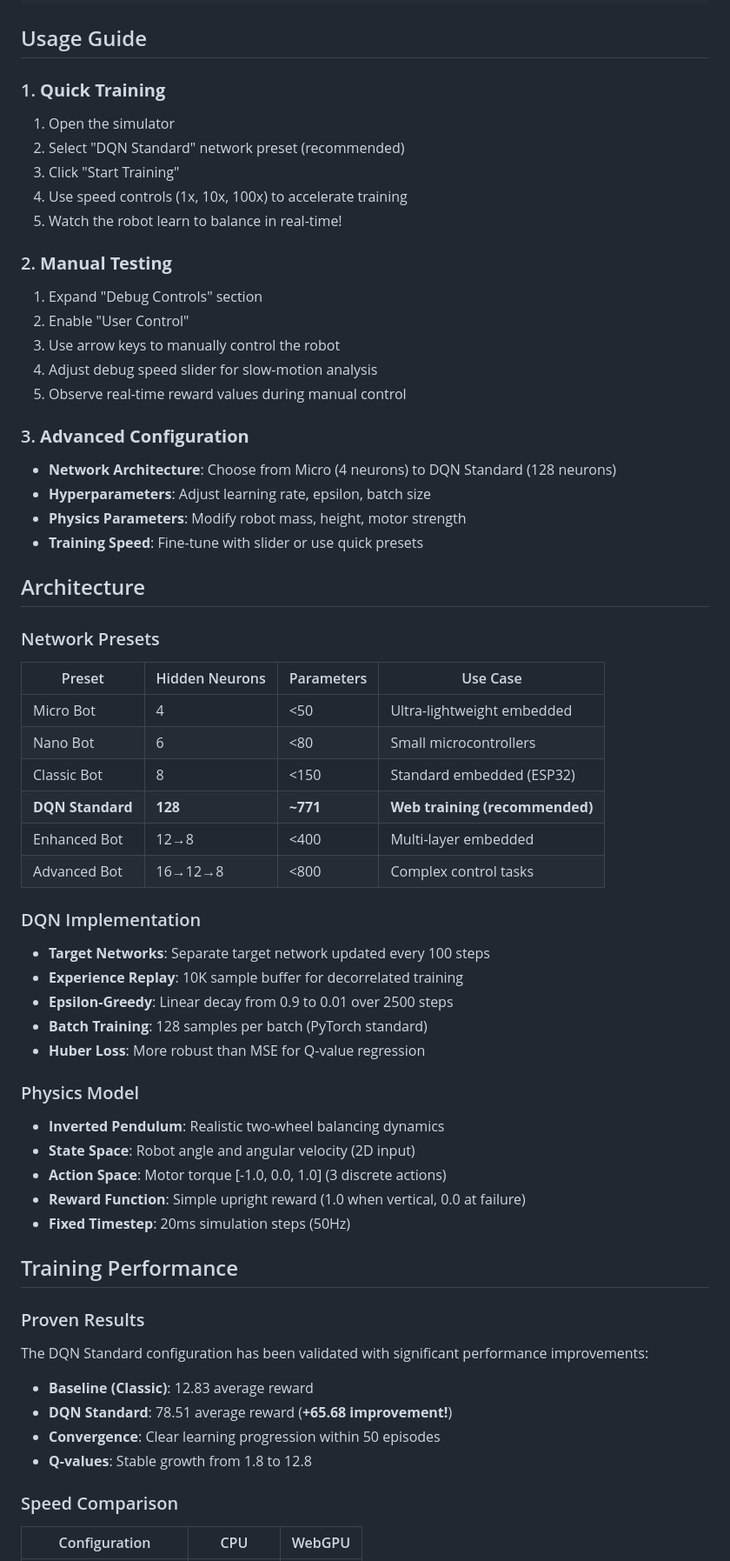
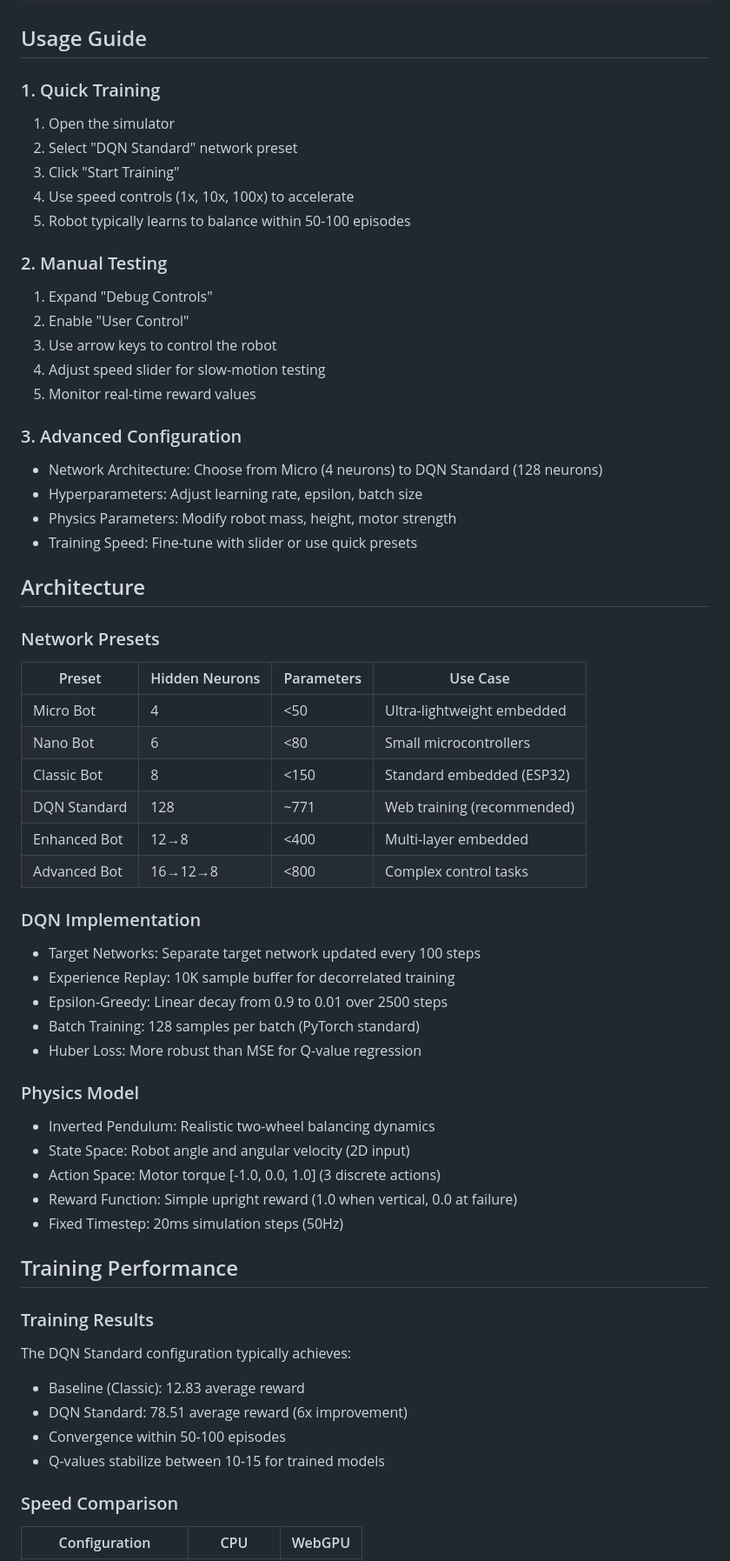
Before and after one commit to Nero7991/two-wheel-bot-sim-rl, a Markdown page: README.md, the part around one of its changes. Shown at 87% size. Rendered like a GitHub page.

```diff
--- a/README.md
+++ b/README.md
@@ -57,25 +57,25 @@ npm run dev
 
 ## Usage Guide
 
-### 1. **Quick Training**
+### 1. Quick Training
 1. Open the simulator
-2. Select "DQN Standard" network preset (recommended)
+2. Select "DQN Standard" network preset
 3. Click "Start Training"
-4. Use speed controls (1x, 10x, 100x) to accelerate training
-5. Watch the robot learn to balance in real-time!
+4. Use speed controls (1x, 10x, 100x) to accelerate
+5. Robot typically learns to balance within 50-100 episodes
 
-### 2. **Manual Testing**
-1. Expand "Debug Controls" section
+### 2. Manual Testing
+1. Expand "Debug Controls"
 2. Enable "User Control"
-3. Use arrow keys to manually control the robot
-4. Adjust debug speed slider for slow-motion analysis
-5. Observe real-time reward values during manual control
+3. Use arrow keys to control the robot
+4. Adjust speed slider for slow-motion testing
+5. Monitor real-time reward values
 
-### 3. **Advanced Configuration**
-- **Network Architecture**: Choose from Micro (4 neurons) to DQN Standard (128 neurons)
-- **Hyperparameters**: Adjust learning rate, epsilon, batch size
-- **Physics Parameters**: Modify robot mass, height, motor strength
-- **Training Speed**: Fine-tune with slider or use quick presets
+### 3. Advanced Configuration
+- Network Architecture: Choose from Micro (4 neurons) to DQN Standard (128 neurons)
+- Hyperparameters: Adjust learning rate, epsilon, batch size
+- Physics Parameters: Modify robot mass, height, motor strength
+- Training Speed: Fine-tune with slider or use quick presets
 
 ## Architecture
 
@@ -85,33 +85,33 @@ npm run dev
 | Micro Bot | 4 | <50 | Ultra-lightweight embedded |
 | Nano Bot | 6 | <80 | Small microcontrollers |
 | Classic Bot | 8 | <150 | Standard embedded (ESP32) |
-| **DQN Standard** | **128** | **~771** | **Web training (recommended)** |
+| DQN Standard | 128 | ~771 | Web training (recommended) |
 | Enhanced Bot | 12→8 | <400 | Multi-layer embedded |
 | Advanced Bot | 16→12→8 | <800 | Complex control tasks |
 
 ### DQN Implementation
-- **Target Networks**: Separate target network updated every 100 steps
-- **Experience Replay**: 10K sample buffer for decorrelated training
-- **Epsilon-Greedy**: Linear decay from 0.9 to 0.01 over 2500 steps
-- **Batch Training**: 128 samples per batch (PyTorch standard)
-- **Huber Loss**: More robust than MSE for Q-value regression
+- Target Networks: Separate target network updated every 100 steps
+- Experience Replay: 10K sample buffer for decorrelated training
+- Epsilon-Greedy: Linear decay from 0.9 to 0.01 over 2500 steps
+- Batch Training: 128 samples per batch (PyTorch standard)
+- Huber Loss: More robust than MSE for Q-value regression
 
 ### Physics Model
-- **Inverted Pendulum**: Realistic two-wheel balancing dynamics
-- **State Space**: Robot angle and angular velocity (2D input)
-- **Action Space**: Motor torque [-1.0, 0.0, 1.0] (3 discrete actions)
-- **Reward Function**: Simple upright reward (1.0 when vertical, 0.0 at failure)
-- **Fixed Timestep**: 20ms simulation steps (50Hz)
+- Inverted Pendulum: Realistic two-wheel balancing dynamics
+- State Space: Robot angle and angular velocity (2D input)
+- Action Space: Motor torque [-1.0, 0.0, 1.0] (3 discrete actions)
+- Reward Function: Simple upright reward (1.0 when vertical, 0.0 at failure)
+- Fixed Timestep: 20ms simulation steps (50Hz)
 
 ## Training Performance
 
-### Proven Results
-The DQN Standard configuration has been validated with significant performance improvements:
+### Training Results
+The DQN Standard configuration typically achieves:
 
-- **Baseline (Classic)**: 12.83 average reward
-- **DQN Standard**: 78.51 average reward (**+65.68 improvement!**)
-- **Convergence**: Clear learning progression within 50 episodes
-- **Q-values**: Stable growth from 1.8 to 12.8
+- Baseline (Classic): 12.83 average reward
+- DQN Standard: 78.51 average reward (6x improvement)
+- Convergence within 50-100 episodes
+- Q-values stabilize between 10-15 for trained models
 
 ### Speed Comparison
 | Configuration | CPU | WebGPU |
```
Also changed, not shown: other parts of README.md (+48 -50 lines).
